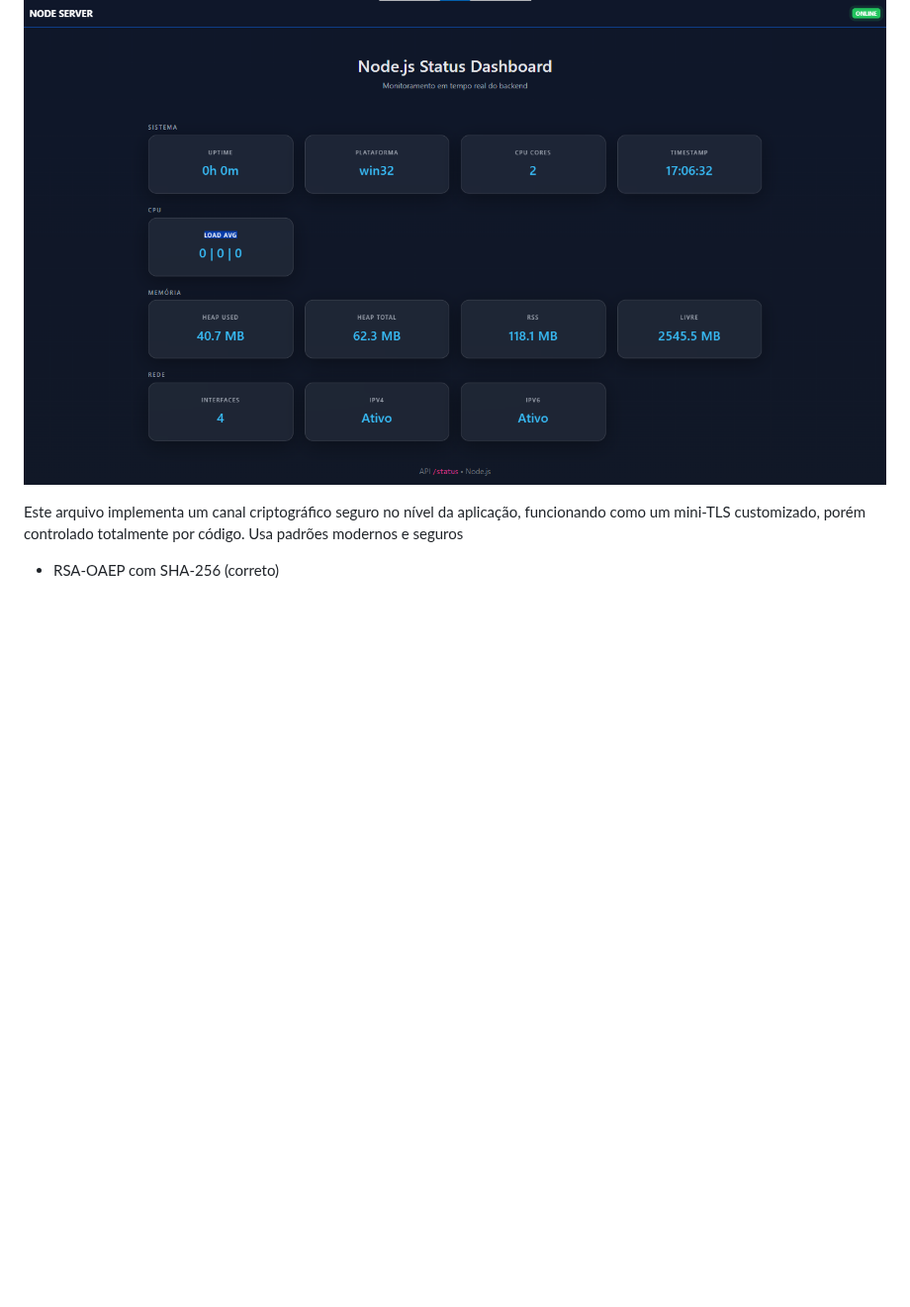
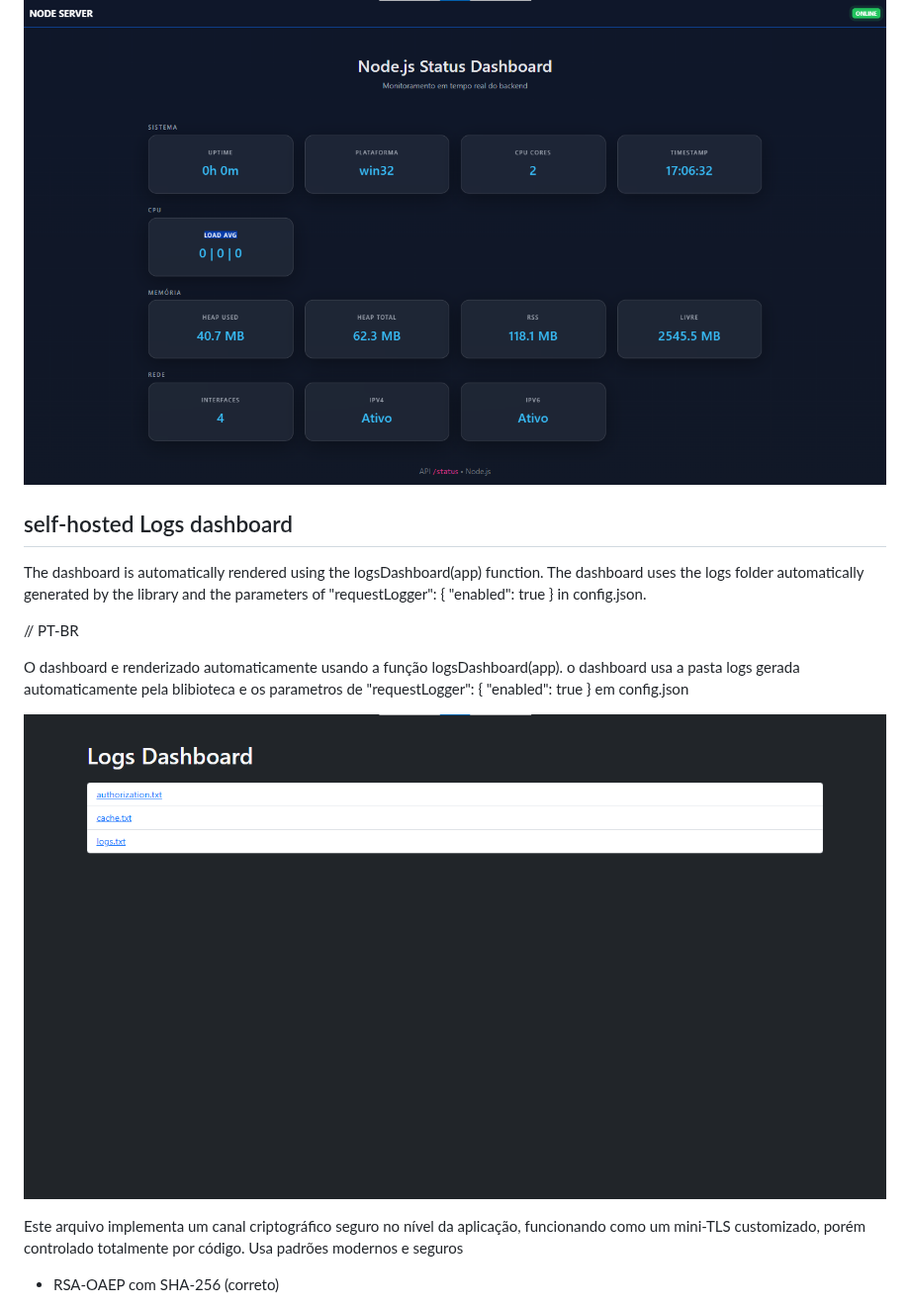
Before and after one commit to LUISDASARTIMANHAS/npm-package-nodejs-utils-lda, a Markdown page: README.md, the part around the change. Shown at 99% size. Rendered like a GitHub page; pictures changed too: logs dashboard - app.png (added); blank space fills up the shorter version.

Commit message:
updated readme to LogsDasboard

```diff
--- a/README.md
+++ b/README.md
@@ -21,6 +21,16 @@ The dashboard uses the /status route, automatically created with the function St
 O dashboard utiliza a rota /status, criado automaticamente com function StatusDashboard(app), isso significa que voce tambem pode usar o endpoint mas não o sobrescreva
 
 ![StatusDashboard - app](./StatusDashboard%20-%20app.png)
+
+## self-hosted Logs dashboard
+
+The dashboard is automatically rendered using the logsDashboard(app) function. The dashboard uses the logs folder automatically generated by the library and the parameters of "requestLogger": { "enabled": true } in config.json.
+
+// PT-BR
+
+O dashboard e renderizado automaticamente usando a função logsDashboard(app). o dashboard usa a pasta logs gerada automaticamente pela blibioteca e os parametros de "requestLogger": { "enabled": true } em config.json
+
+![LogsDasboard - app](./logs%20dashboard%20-%20app.png)
 
 Este arquivo implementa um canal criptográfico seguro no nível da aplicação, funcionando como um mini-TLS customizado, porém controlado totalmente por código.
 Usa padrões modernos e seguros
```
